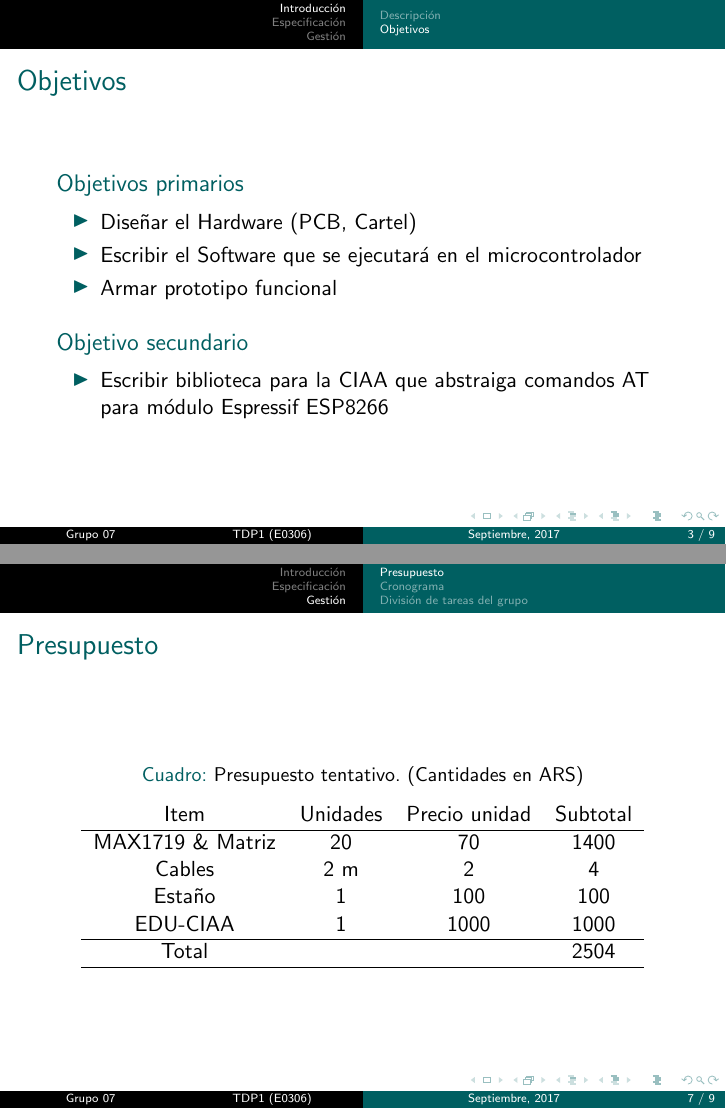
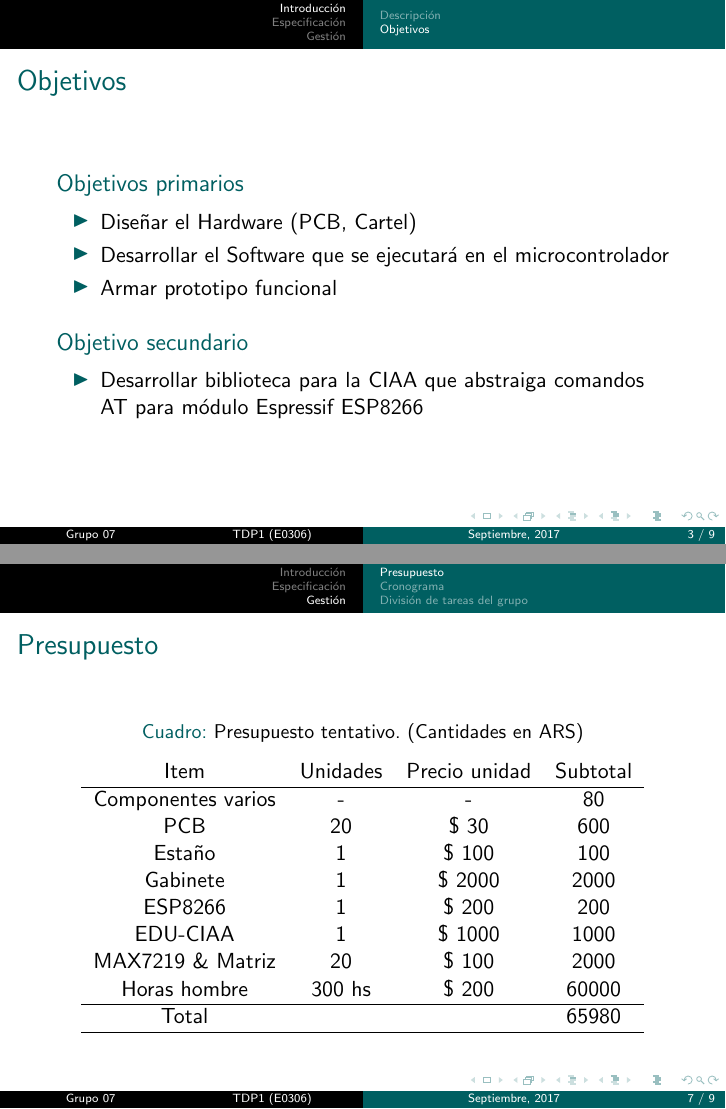
Before and after one commit to RamiroRD/presentacion, LaTeX slides (presentacion.tex, which reads desarrollo.tex): pages 3 and 7 of 9, joined at a grey line. Compiled offline with pdfLaTeX.

Commit message:
arreglos en clase

```diff
--- a/desarrollo.tex
+++ b/desarrollo.tex
@@ -42,14 +42,14 @@
 	\begin{block}{Objetivos primarios}
 		\begin{itemize}
 			\item Diseñar el Hardware (PCB, Cartel)
-			\item Escribir el Software que se ejecutará en el microcontrolador
+			\item Desarrollar el Software que se ejecutará en el microcontrolador
 			\item Armar prototipo funcional
 		\end{itemize}
 	\end{block}
 
 	\begin{block}{Objetivo secundario}
 		\begin{itemize}
-			\item Escribir biblioteca para la CIAA que abstraiga comandos AT para módulo Espressif ESP8266
+			\item Desarrollar biblioteca para la CIAA que abstraiga comandos AT para módulo Espressif ESP8266
 		\end{itemize}
 	\end{block}
 \end{frame}
@@ -140,11 +140,15 @@ El sistema está compuesto por la CIAA, el ESP8266, y un conjunto de matrices de
 		\caption{Presupuesto tentativo. (Cantidades en ARS)}
 		\begin{spreadtab}{{tabular}{cccc}}
 			@ Item				& @ Unidades	& @ Precio unidad	& @ Subtotal	\\ \hline
-			@ MAX1719 \& Matriz	& \cantLEDs		& 70				& b2*c2	\\
-			@ Cables			& :={2} m		& 2					& b3*c3  \\
-			@ Estaño          	& 1				& 100				& b4*c4  \\
-			@ EDU-CIAA			& 1				& 1000				& b5*c5  \\ \hline
-			@ Total				& 				&					& sum(d2:d5)	 \\ \hline
+			@ Componentes varios& :={} -		& :={} -			& 80  \\
+			@ PCB				& \cantLEDs		& \$ :={30}			& b3*c3  \\
+			@ Estaño          	& 1				& \$ :={100}		& b4*c4  \\
+			@ Gabinete         	& 1				& \$ :={2000}		& b5*c5  \\
+			@ ESP8266			& 1				& \$ :={200}		& b6*c6  \\
+			@ EDU-CIAA			& 1				& \$ :={1000}		& b7*c7  \\
+			@ MAX7219 \& Matriz	& \cantLEDs		& \$ :={100}		& b8*c8	 \\
+			@ Horas hombre		& :={20*5*3} hs	& \$ :={200}		& b9*c9  \\ \hline
+			@ Total				& 				&					& sum(d2:d9)	 \\ \hline
 		\end{spreadtab}
 	\end{table}
 \end{frame}
```
Also changed, not shown: desarrollo.tex (2 more changed lines).
